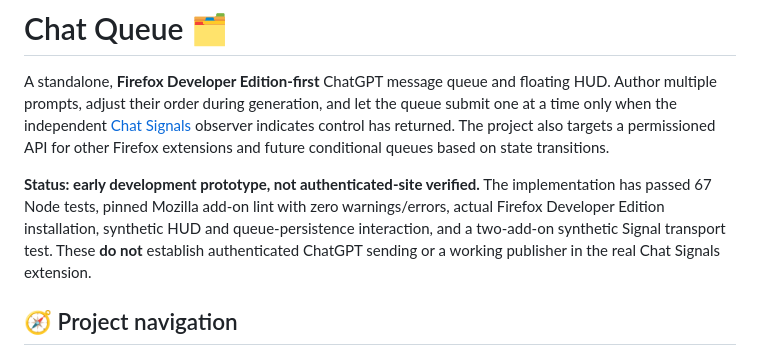
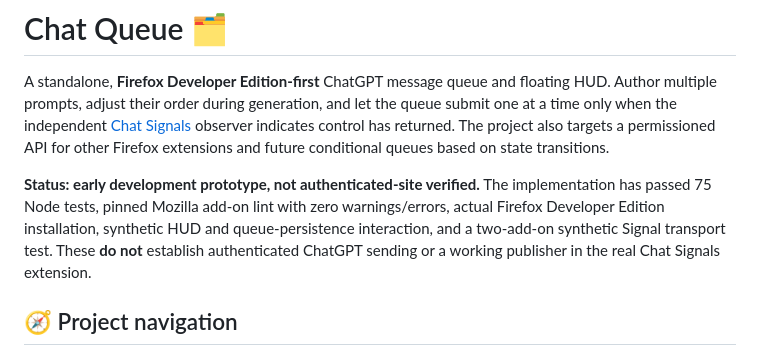
Before and after one commit to sguzman/chat-queue, a Markdown page: README.md, the part around the change. Rendered like a GitHub page.

Commit message:
Refresh test count and gated unlisted signing navigation

```diff
--- a/README.md
+++ b/README.md
@@ -2,7 +2,7 @@
 
 A standalone, **Firefox Developer Edition-first** ChatGPT message queue and floating HUD. Author multiple prompts, adjust their order during generation, and let the queue submit one at a time only when the independent [Chat Signals](https://github.com/sguzman/chat-signals) observer indicates control has returned. The project also targets a permissioned API for other Firefox extensions and future conditional queues based on state transitions.
 
-**Status: early development prototype, not authenticated-site verified.** The implementation has passed 67 Node tests, pinned Mozilla add-on lint with zero warnings/errors, actual Firefox Developer Edition installation, synthetic HUD and queue-persistence interaction, and a two-add-on synthetic Signal transport test. These **do not** establish authenticated ChatGPT sending or a working publisher in the real Chat Signals extension.
+**Status: early development prototype, not authenticated-site verified.** The implementation has passed 75 Node tests, pinned Mozilla add-on lint with zero warnings/errors, actual Firefox Developer Edition installation, synthetic HUD and queue-persistence interaction, and a two-add-on synthetic Signal transport test. These **do not** establish authenticated ChatGPT sending or a working publisher in the real Chat Signals extension.
 
 ## 🧭 Project navigation
 
```
